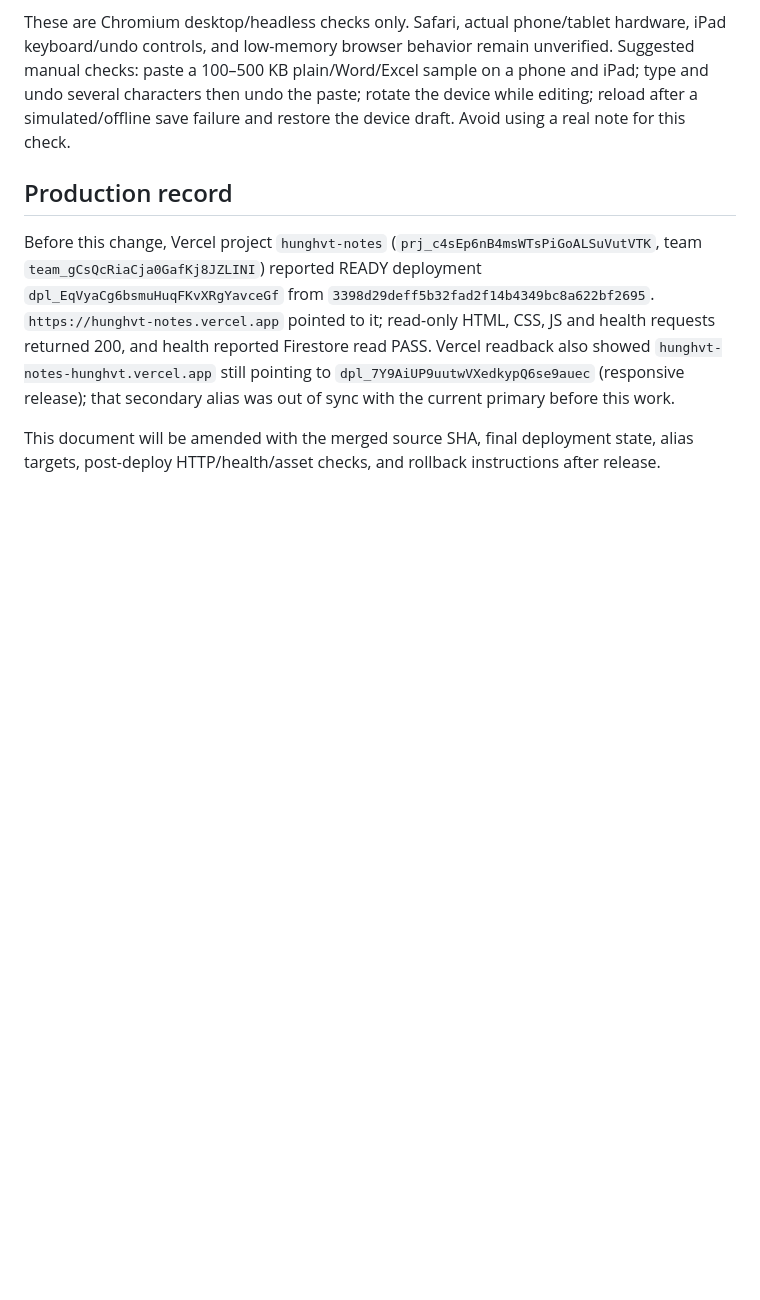
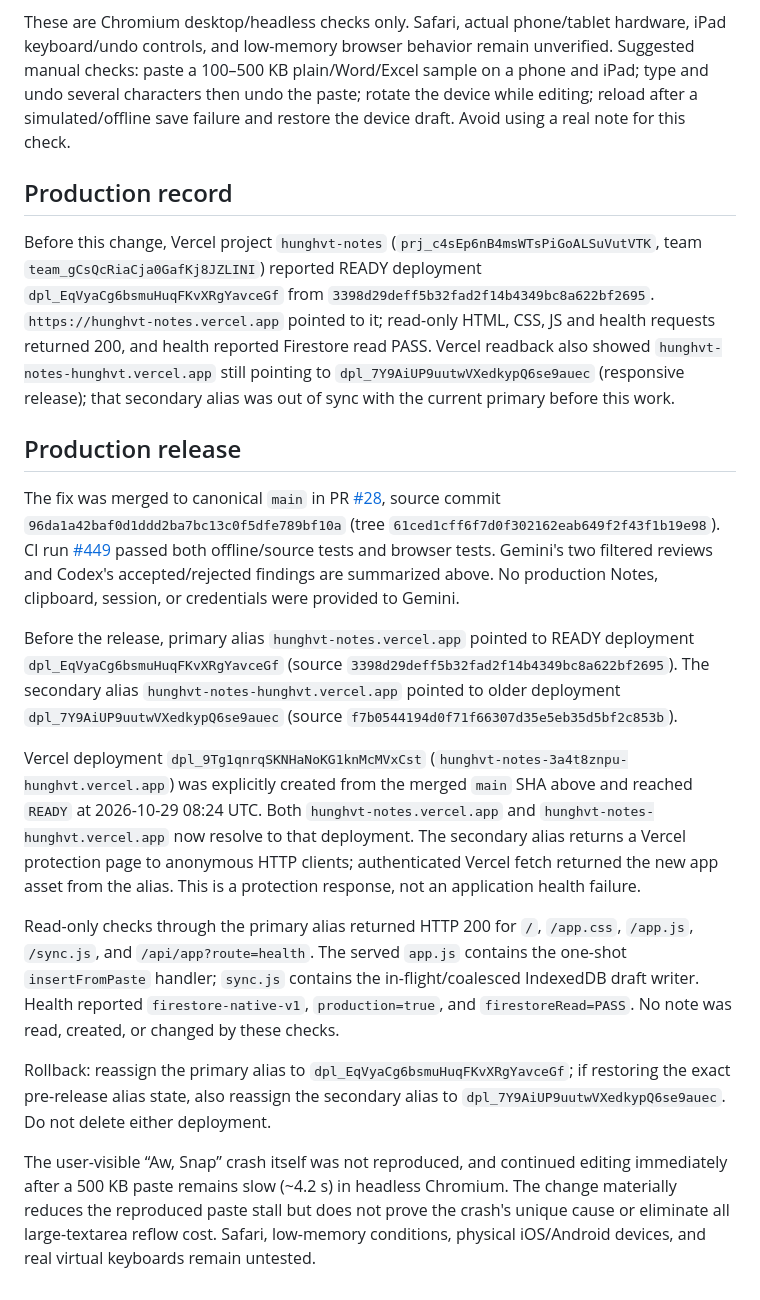
Before and after one commit to hunghvt-cyber/Hunghvt-notes, a Markdown page: docs/PASTE-CRASH-TRIAGE-20261029.md, the part around the change. GitHub-like rendering; blank space fills up the shorter version.

Commit message:
docs: record paste fix Production release

```diff
--- a/docs/PASTE-CRASH-TRIAGE-20261029.md
+++ b/docs/PASTE-CRASH-TRIAGE-20261029.md
@@ -127,6 +127,47 @@ readback also showed `hunghvt-notes-hunghvt.vercel.app` still pointing to
 `dpl_7Y9AiUP9uutwVXedkypQ6se9auec` (responsive release); that secondary alias
 was out of sync with the current primary before this work.
 
-This document will be amended with the merged source SHA, final deployment
-state, alias targets, post-deploy HTTP/health/asset checks, and rollback
-instructions after release.
+## Production release
+
+The fix was merged to canonical `main` in PR [#28](https://github.com/hunghvt-cyber/web-notes/pull/28),
+source commit `96da1a42baf0d1ddd2ba7bc13c0f5dfe789bf10a` (tree
+`61ced1cff6f7d0f302162eab649f2f43f1b19e98`). CI run
+[#449](https://github.com/hunghvt-cyber/web-notes/actions/runs/40841393285)
+passed both offline/source tests and browser tests. Gemini's two filtered
+reviews and Codex's accepted/rejected findings are summarized above. No
+production Notes, clipboard, session, or credentials were provided to Gemini.
+
+Before the release, primary alias `hunghvt-notes.vercel.app` pointed to
+READY deployment `dpl_EqVyaCg6bsmuHuqFKvXRgYavceGf` (source
+`3398d29deff5b32fad2f14b4349bc8a622bf2695`). The secondary alias
+`hunghvt-notes-hunghvt.vercel.app` pointed to older deployment
+`dpl_7Y9AiUP9uutwVXedkypQ6se9auec` (source
+`f7b0544194d0f71f66307d35e5eb35d5bf2c853b`).
+
+Vercel deployment `dpl_9Tg1qnrqSKNHaNoKG1knMcMVxCst`
+(`hunghvt-notes-3a4t8znpu-hunghvt.vercel.app`) was explicitly created from
+the merged `main` SHA above and reached `READY` at 2026-10-29 08:24 UTC.
+Both `hunghvt-notes.vercel.app` and `hunghvt-notes-hunghvt.vercel.app` now
+resolve to that deployment. The secondary alias returns a Vercel protection
+page to anonymous HTTP clients; authenticated Vercel fetch returned the new
+app asset from the alias. This is a protection response, not an application
+health failure.
+
+Read-only checks through the primary alias returned HTTP 200 for `/`,
+`/app.css`, `/app.js`, `/sync.js`, and `/api/app?route=health`. The served
+`app.js` contains the one-shot `insertFromPaste` handler; `sync.js` contains
+the in-flight/coalesced IndexedDB draft writer. Health reported
+`firestore-native-v1`, `production=true`, and `firestoreRead=PASS`. No note
+was read, created, or changed by these checks.
+
+Rollback: reassign the primary alias to
+`dpl_EqVyaCg6bsmuHuqFKvXRgYavceGf`; if restoring the exact pre-release alias
+state, also reassign the secondary alias to
+`dpl_7Y9AiUP9uutwVXedkypQ6se9auec`. Do not delete either deployment.
+
+The user-visible “Aw, Snap” crash itself was not reproduced, and continued
+editing immediately after a 500 KB paste remains slow (~4.2 s) in headless
+Chromium. The change materially reduces the reproduced paste stall but does
+not prove the crash's unique cause or eliminate all large-textarea reflow
+cost. Safari, low-memory conditions, physical iOS/Android devices, and real
+virtual keyboards remain untested.
```
Also changed, not shown: docs/OPERATIONS.md (+15 -0 lines).
